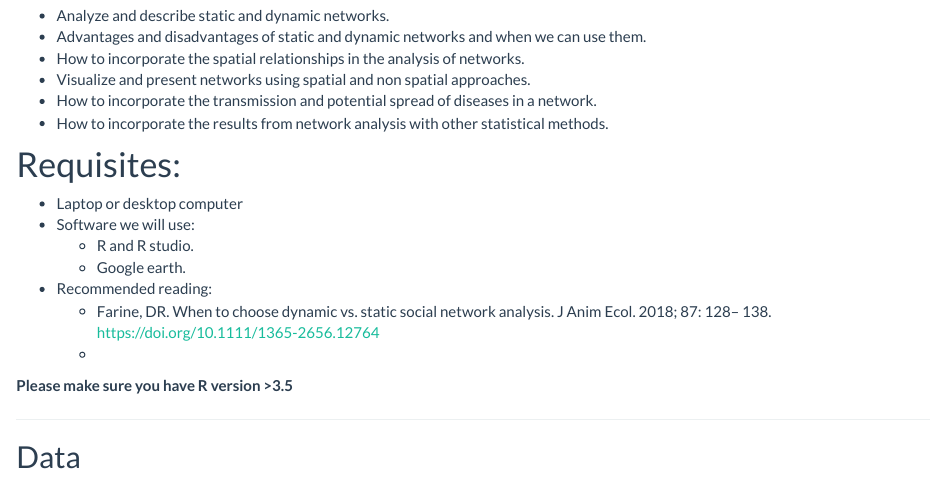
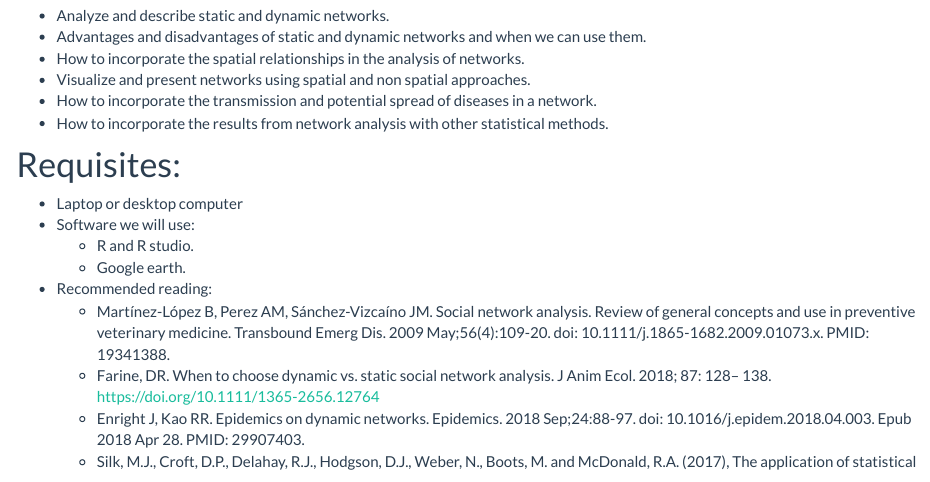
Before and after one commit to CADMS-UCD/spatialnetworks_ws, an R Markdown document (index.Rmd): the page in a window 1100 px wide, from 490 px down. The pictures show the output file index.html that the author committed with the source, opened offline; library style sheets and scripts come from the installed R packages.

Commit message:
Updated links

```diff
--- a/index.Rmd
+++ b/index.Rmd
@@ -29,8 +29,10 @@ This workshop is aimed for students, researchers and other people interested in
     - R and R studio.
     - Google earth.
   - Recommended reading:
+    - Martínez-López B, Perez AM, Sánchez-Vizcaíno JM. Social network analysis. Review of general concepts and use in preventive veterinary medicine. Transbound Emerg Dis. 2009 May;56(4):109-20. doi: 10.1111/j.1865-1682.2009.01073.x. PMID: 19341388.
     - Farine, DR. When to choose dynamic vs. static social network analysis. J Anim Ecol. 2018; 87: 128– 138. https://doi.org/10.1111/1365-2656.12764
-    -
+    - Enright J, Kao RR. Epidemics on dynamic networks. Epidemics. 2018 Sep;24:88-97. doi: 10.1016/j.epidem.2018.04.003. Epub 2018 Apr 28. PMID: 29907403.
+    - Silk, M.J., Croft, D.P., Delahay, R.J., Hodgson, D.J., Weber, N., Boots, M. and McDonald, R.A. (2017), The application of statistical network models in disease research. Methods Ecol Evol, 8: 1026-1041. https://doi.org/10.1111/2041-210X.12770
 
 
 **Please make sure you have R version >3.5**
```
Also changed, not shown: index.html.
